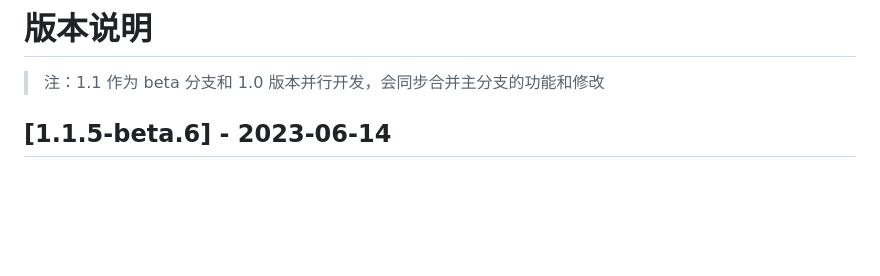
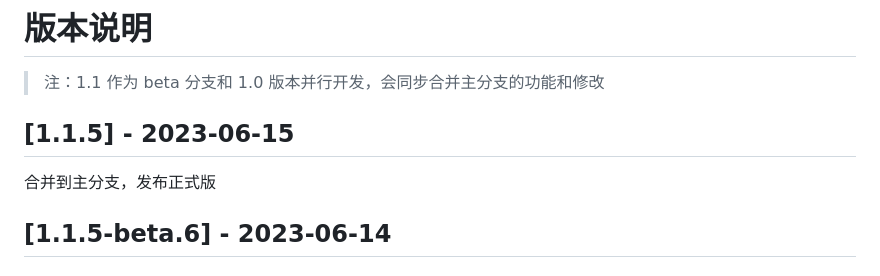
Before and after one commit to byte-power/jsonpress, a Markdown page: CHANGELOG.md, the part around the change. GitHub-like rendering; blank space fills up the shorter version.

Commit message:
JSON Press - 版本和说明更新

```diff
--- a/CHANGELOG.md
+++ b/CHANGELOG.md
@@ -1,6 +1,10 @@
 # 版本说明
 
 > 注：1.1 作为 beta 分支和 1.0 版本并行开发，会同步合并主分支的功能和修改
+
+## [1.1.5] - 2023-06-15
+
+合并到主分支，发布正式版
 
 ## [1.1.5-beta.6] - 2023-06-14
 
```
